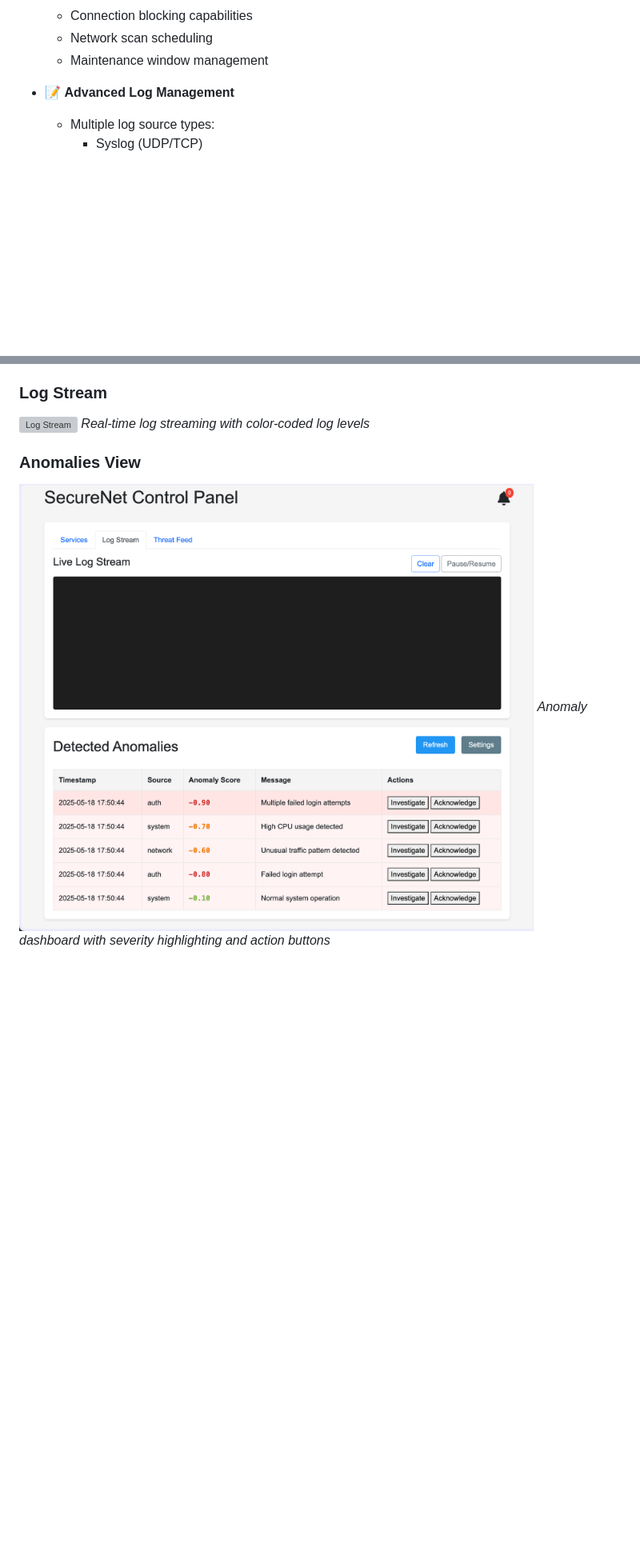
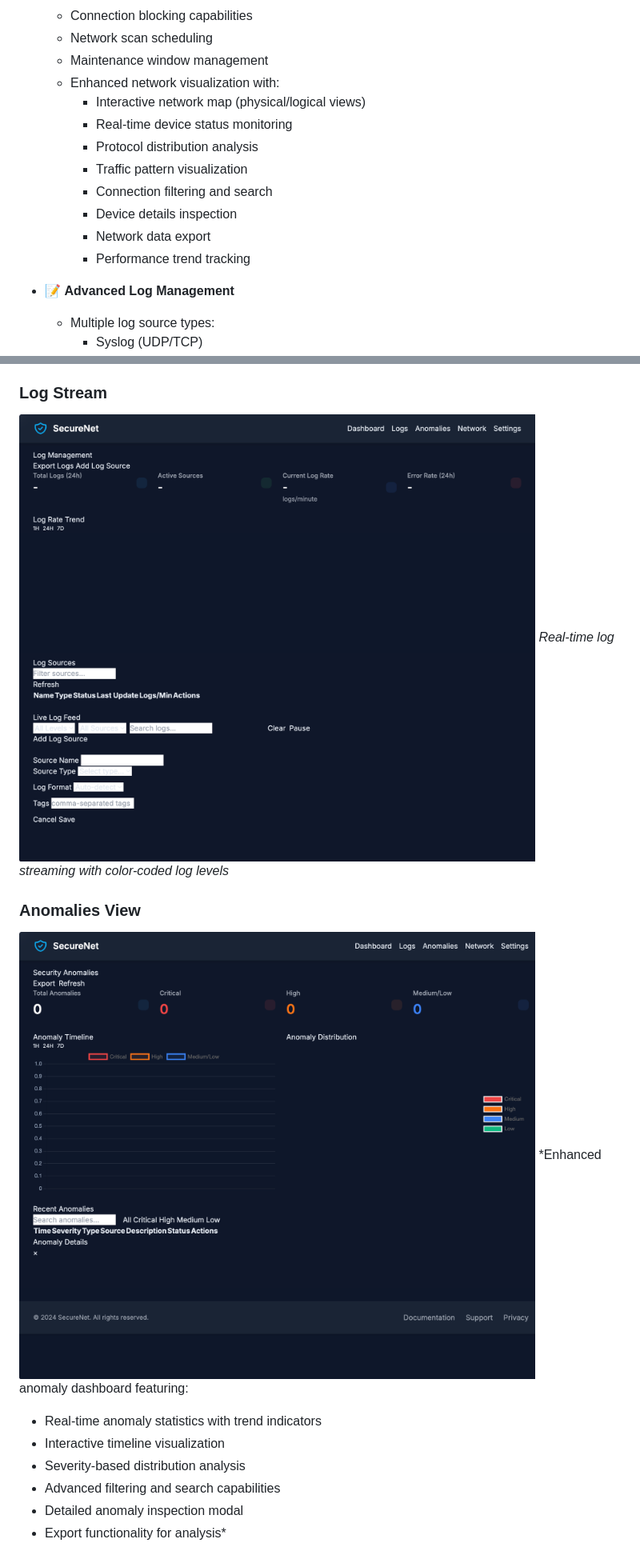
Before and after one commit to Pmvita/SecureNet, a Markdown page: README.md, 2 parts joined by grey strips. Shown: that part at 80% size. Rendered like a GitHub page; pictures changed too: screenshots/anomalies.png (added), screenshots/log.png (added); blank space fills up the shorter version; grey boxes are pictures that could not be loaded.

```diff
--- a/README.md
+++ b/README.md
@@ -60,6 +68,15 @@
   - Connection blocking capabilities
   - Network scan scheduling
   - Maintenance window management
+  - Enhanced network visualization with:
+    - Interactive network map (physical/logical views)
+    - Real-time device status monitoring
+    - Protocol distribution analysis
+    - Traffic pattern visualization
+    - Connection filtering and search
+    - Device details inspection
+    - Network data export
+    - Performance trend tracking
 
 - 📝 **Advanced Log Management**
   - Multiple log source types:
@@ -216,10 +233,16 @@ uvicorn app:app --reload
 *Service control panel with real-time status indicators and statistics*
 
 ### Log Stream
-![Log Stream](screenshots/log_stream.png)
+![Log Stream](screenshots/log.png)
 *Real-time log streaming with color-coded log levels*
 
 ### Anomalies View
-![Anomalies View](screenshots/anomalies_view.png)
-*Anomaly dashboard with severity highlighting and action buttons*
+![Anomalies View](screenshots/anomalies.png)
+*Enhanced anomaly dashboard featuring:
+- Real-time anomaly statistics with trend indicators
+- Interactive timeline visualization
+- Severity-based distribution analysis
+- Advanced filtering and search capabilities
+- Detailed anomaly inspection modal
+- Export functionality for analysis*
 
```
Also changed, not shown: other parts of README.md (+31 -3 lines), screenshots/Network-monitoring.png (added), screenshots/settings.png (added), 6 other files.
